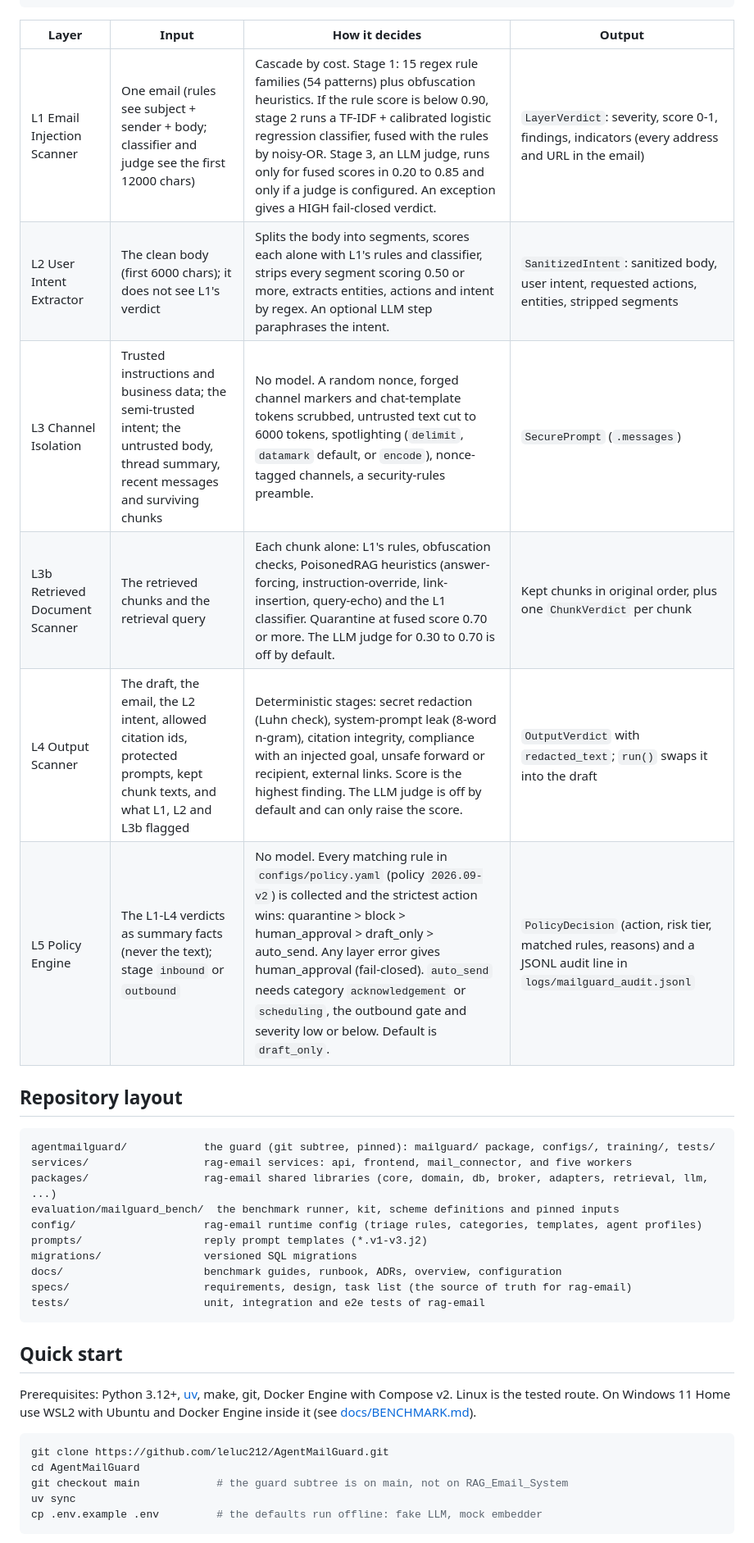
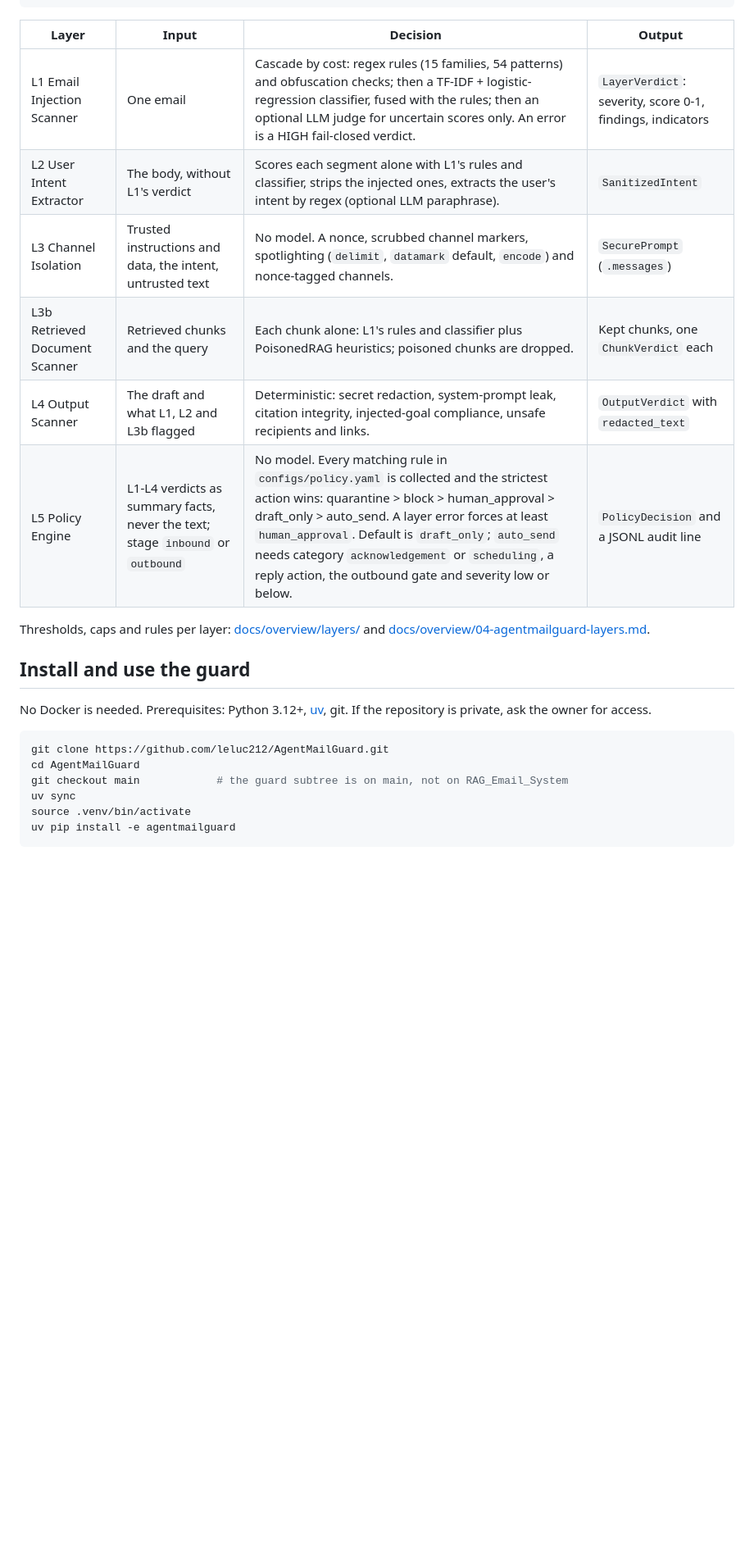
Before and after one commit to leluc212/AgentMailGuard, a Markdown page: README.md, the part around one of its changes. Shown at 82% size. GitHub-like rendering; blank space fills up the shorter version.

````diff
--- a/README.md
+++ b/README.md
@@ -34,39 +34,27 @@ One email goes through six layers (L1, L2, L3, L3b, L4, L5) around the single re
                                                            L5 outbound gate ──▶ decision
 ```
 
-| Layer | Input | How it decides | Output |
+| Layer | Input | Decision | Output |
 |---|---|---|---|
-| L1 Email Injection Scanner | One email (rules see subject + sender + body; classifier and judge see the first 12000 chars) | Cascade by cost. Stage 1: 15 regex rule families (54 patterns) plus obfuscation heuristics. If the rule score is below 0.90, stage 2 runs a TF-IDF + calibrated logistic regression classifier, fused with the rules by noisy-OR. Stage 3, an LLM judge, runs only for fused scores in 0.20 to 0.85 and only if a judge is configured. An exception gives a HIGH fail-closed verdict. | `LayerVerdict`: severity, score 0-1, findings, indicators (every address and URL in the email) |
-| L2 User Intent Extractor | The clean body (first 6000 chars); it does not see L1's verdict | Splits the body into segments, scores each alone with L1's rules and classifier, strips every segment scoring 0.50 or more, extracts entities, actions and intent by regex. An optional LLM step paraphrases the intent. | `SanitizedIntent`: sanitized body, user intent, requested actions, entities, stripped segments |
-| L3 Channel Isolation | Trusted instructions and business data; the semi-trusted intent; the untrusted body, thread summary, recent messages and surviving chunks | No model. A random nonce, forged channel markers and chat-template tokens scrubbed, untrusted text cut to 6000 tokens, spotlighting (`delimit`, `datamark` default, or `encode`), nonce-tagged channels, a security-rules preamble. | `SecurePrompt` (`.messages`) |
-| L3b Retrieved Document Scanner | The retrieved chunks and the retrieval query | Each chunk alone: L1's rules, obfuscation checks, PoisonedRAG heuristics (answer-forcing, instruction-override, link-insertion, query-echo) and the L1 classifier. Quarantine at fused score 0.70 or more. The LLM judge for 0.30 to 0.70 is off by default. | Kept chunks in original order, plus one `ChunkVerdict` per chunk |
-| L4 Output Scanner | The draft, the email, the L2 intent, allowed citation ids, protected prompts, kept chunk texts, and what L1, L2 and L3b flagged | Deterministic stages: secret redaction (Luhn check), system-prompt leak (8-word n-gram), citation integrity, compliance with an injected goal, unsafe forward or recipient, external links. Score is the highest finding. The LLM judge is off by default and can only raise the score. | `OutputVerdict` with `redacted_text`; `run()` swaps it into the draft |
-| L5 Policy Engine | The L1-L4 verdicts as summary facts (never the text); stage `inbound` or `outbound` | No model. Every matching rule in `configs/policy.yaml` (policy `2026.09-v2`) is collected and the strictest action wins: quarantine > block > human_approval > draft_only > auto_send. Any layer error gives human_approval (fail-closed). `auto_send` needs category `acknowledgement` or `scheduling`, the outbound gate and severity low or below. Default is `draft_only`. | `PolicyDecision` (action, risk tier, matched rules, reasons) and a JSONL audit line in `logs/mailguard_audit.jsonl` |
+| L1 Email Injection Scanner | One email | Cascade by cost: regex rules (15 families, 54 patterns) and obfuscation checks; then a TF-IDF + logistic-regression classifier, fused with the rules; then an optional LLM judge for uncertain scores only. An error is a HIGH fail-closed verdict. | `LayerVerdict`: severity, score 0-1, findings, indicators |
+| L2 User Intent Extractor | The body, without L1's verdict | Scores each segment alone with L1's rules and classifier, strips the injected ones, extracts the user's intent by regex (optional LLM paraphrase). | `SanitizedIntent` |
+| L3 Channel Isolation | Trusted instructions and data, the intent, untrusted text | No model. A nonce, scrubbed channel markers, spotlighting (`delimit`, `datamark` default, `encode`) and nonce-tagged channels. | `SecurePrompt` (`.messages`) |
+| L3b Retrieved Document Scanner | Retrieved chunks and the query | Each chunk alone: L1's rules and classifier plus PoisonedRAG heuristics; poisoned chunks are dropped. | Kept chunks, one `ChunkVerdict` each |
+| L4 Output Scanner | The draft and what L1, L2 and L3b flagged | Deterministic: secret redaction, system-prompt leak, citation integrity, injected-goal compliance, unsafe recipients and links. | `OutputVerdict` with `redacted_text` |
+| L5 Policy Engine | L1-L4 verdicts as summary facts, never the text; stage `inbound` or `outbound` | No model. Every matching rule in `configs/policy.yaml` is collected and the strictest action wins: quarantine > block > human_approval > draft_only > auto_send. A layer error forces at least `human_approval`. Default is `draft_only`; `auto_send` needs category `acknowledgement` or `scheduling`, a reply action, the outbound gate and severity low or below. | `PolicyDecision` and a JSONL audit line |
 
-## Repository layout
+Thresholds, caps and rules per layer: [docs/overview/layers/](docs/overview/layers/) and [docs/overview/04-agentmailguard-layers.md](docs/overview/04-agentmailguard-layers.md).
 
-```
-agentmailguard/            the guard (git subtree, pinned): mailguard/ package, configs/, training/, tests/
-services/                  rag-email services: api, frontend, mail_connector, and five workers
-packages/                  rag-email shared libraries (core, domain, db, broker, adapters, retrieval, llm, ...)
-evaluation/mailguard_bench/  the benchmark runner, kit, scheme definitions and pinned inputs
-config/                    rag-email runtime config (triage rules, categories, templates, agent profiles)
-prompts/                   reply prompt templates (*.v1-v3.j2)
-migrations/                versioned SQL migrations
-docs/                      benchmark guides, runbook, ADRs, overview, configuration
-specs/                     requirements, design, task list (the source of truth for rag-email)
-tests/                     unit, integration and e2e tests of rag-email
-```
+## Install and use the guard
 
-## Quick start
-
-Prerequisites: Python 3.12+, [uv](https://docs.astral.sh/uv/), make, git, Docker Engine with Compose v2. Linux is the tested route. On Windows 11 Home use WSL2 with Ubuntu and Docker Engine inside it (see [docs/BENCHMARK.md](docs/BENCHMARK.md)).
+No Docker is needed. Prerequisites: Python 3.12+, [uv](https://docs.astral.sh/uv/), git. If the repository is private, ask the owner for access.
 
 ```bash
 git clone https://github.com/leluc212/AgentMailGuard.git
 cd AgentMailGuard
 git checkout main            # the guard subtree is on main, not on RAG_Email_System
 uv sync
-cp .env.example .env         # the defaults run offline: fake LLM, mock embedder
+source .venv/bin/activate
+uv pip install -e agentmailguard
 ```
 
````
Also changed, not shown: other parts of README.md (+62 -73 lines), docs/rag-email.md (+3 -3 lines).
